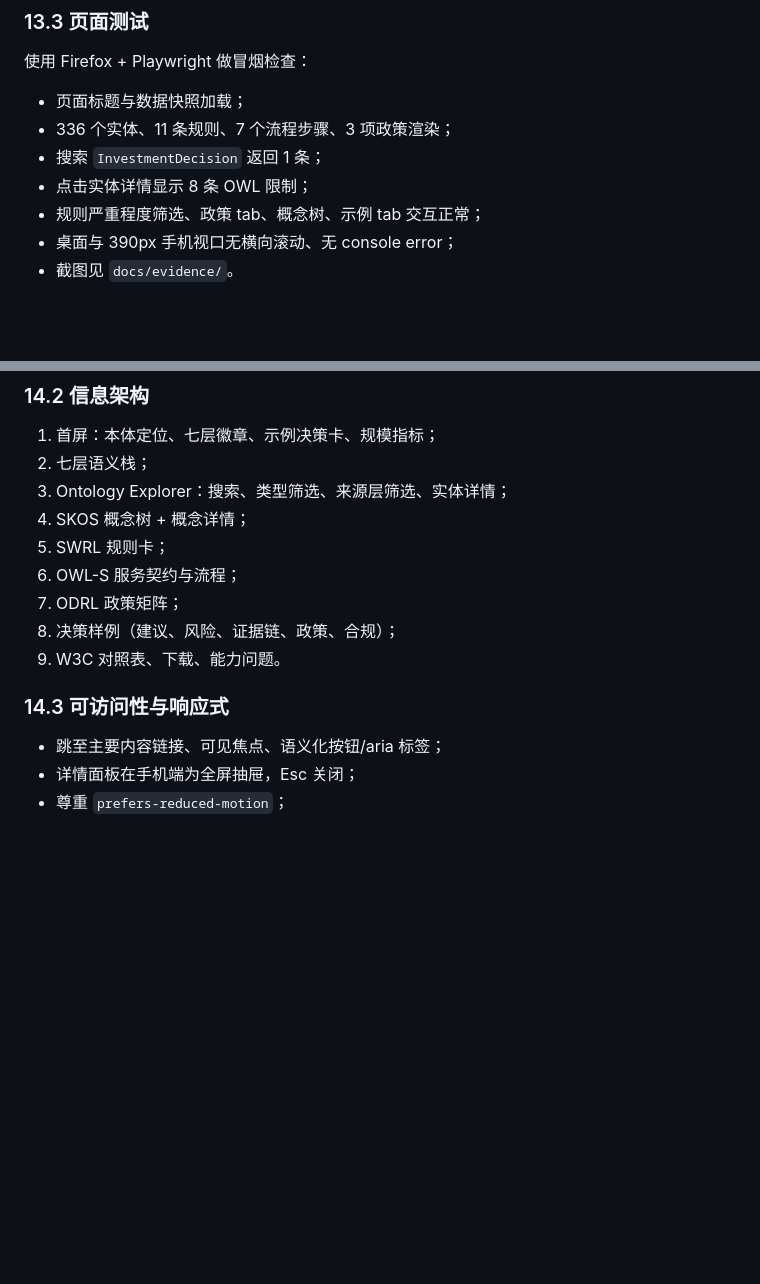
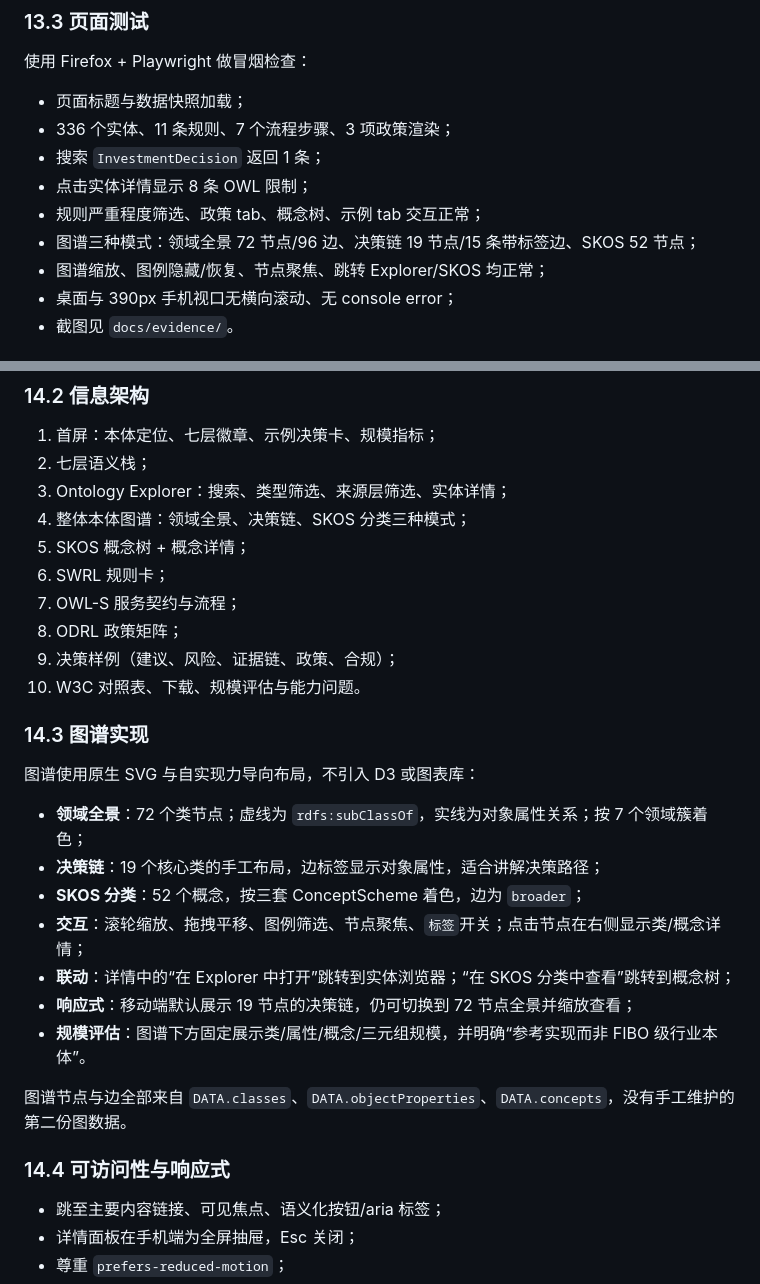
Before and after one commit to beiluo/dsh-superagent-demo, a Markdown page: docs/design.md, 2 parts joined by grey strips. GitHub-like rendering; blank space fills up the shorter version.

```diff
--- a/docs/design.md
+++ b/docs/design.md
@@ -615,6 +615,8 @@ warnings: 0
 - 搜索 `InvestmentDecision` 返回 1 条；
 - 点击实体详情显示 8 条 OWL 限制；
 - 规则严重程度筛选、政策 tab、概念树、示例 tab 交互正常；
+- 图谱三种模式：领域全景 72 节点/96 边、决策链 19 节点/15 条带标签边、SKOS 52 节点；
+- 图谱缩放、图例隐藏/恢复、节点聚焦、跳转 Explorer/SKOS 均正常；
 - 桌面与 390px 手机视口无横向滚动、无 console error；
 - 截图见 `docs/evidence/`。
 
@@ -651,14 +653,29 @@ index.html + assets/js/app.js
 1. 首屏：本体定位、七层徽章、示例决策卡、规模指标；
 2. 七层语义栈；
 3. Ontology Explorer：搜索、类型筛选、来源层筛选、实体详情；
-4. SKOS 概念树 + 概念详情；
-5. SWRL 规则卡；
-6. OWL-S 服务契约与流程；
-7. ODRL 政策矩阵；
-8. 决策样例（建议、风险、证据链、政策、合规）；
-9. W3C 对照表、下载、能力问题。
+4. 整体本体图谱：领域全景、决策链、SKOS 分类三种模式；
+5. SKOS 概念树 + 概念详情；
+6. SWRL 规则卡；
+7. OWL-S 服务契约与流程；
+8. ODRL 政策矩阵；
+9. 决策样例（建议、风险、证据链、政策、合规）；
+10. W3C 对照表、下载、规模评估与能力问题。
 
-### 14.3 可访问性与响应式
+### 14.3 图谱实现
+
+图谱使用原生 SVG 与自实现力导向布局，不引入 D3 或图表库：
+
+- **领域全景**：72 个类节点；虚线为 `rdfs:subClassOf`，实线为对象属性关系；按 7 个领域簇着色；
+- **决策链**：19 个核心类的手工布局，边标签显示对象属性，适合讲解决策路径；
+- **SKOS 分类**：52 个概念，按三套 ConceptScheme 着色，边为 `broader`；
+- **交互**：滚轮缩放、拖拽平移、图例筛选、节点聚焦、`标签`开关；点击节点在右侧显示类/概念详情；
+- **联动**：详情中的“在 Explorer 中打开”跳转到实体浏览器；“在 SKOS 分类中查看”跳转到概念树；
+- **响应式**：移动端默认展示 19 节点的决策链，仍可切换到 72 节点全景并缩放查看；
+- **规模评估**：图谱下方固定展示类/属性/概念/三元组规模，并明确“参考实现而非 FIBO 级行业本体”。
+
+图谱节点与边全部来自 `DATA.classes`、`DATA.objectProperties`、`DATA.concepts`，没有手工维护的第二份图数据。
+
+### 14.4 可访问性与响应式
 
 - 跳至主要内容链接、可见焦点、语义化按钮/aria 标签；
 - 详情面板在手机端为全屏抽屉，Esc 关闭；
```
Also changed, not shown: README.md (+11 -0 lines), docs/evidence/README.md (+2 -0 lines), docs/scale-assessment.md (added, +173 -0 lines), docs/evidence/after-explorer.png, docs/evidence/after-graph-decision.png (added), docs/evidence/after-graph.png (added), docs/evidence/after.png, 3 other files.
